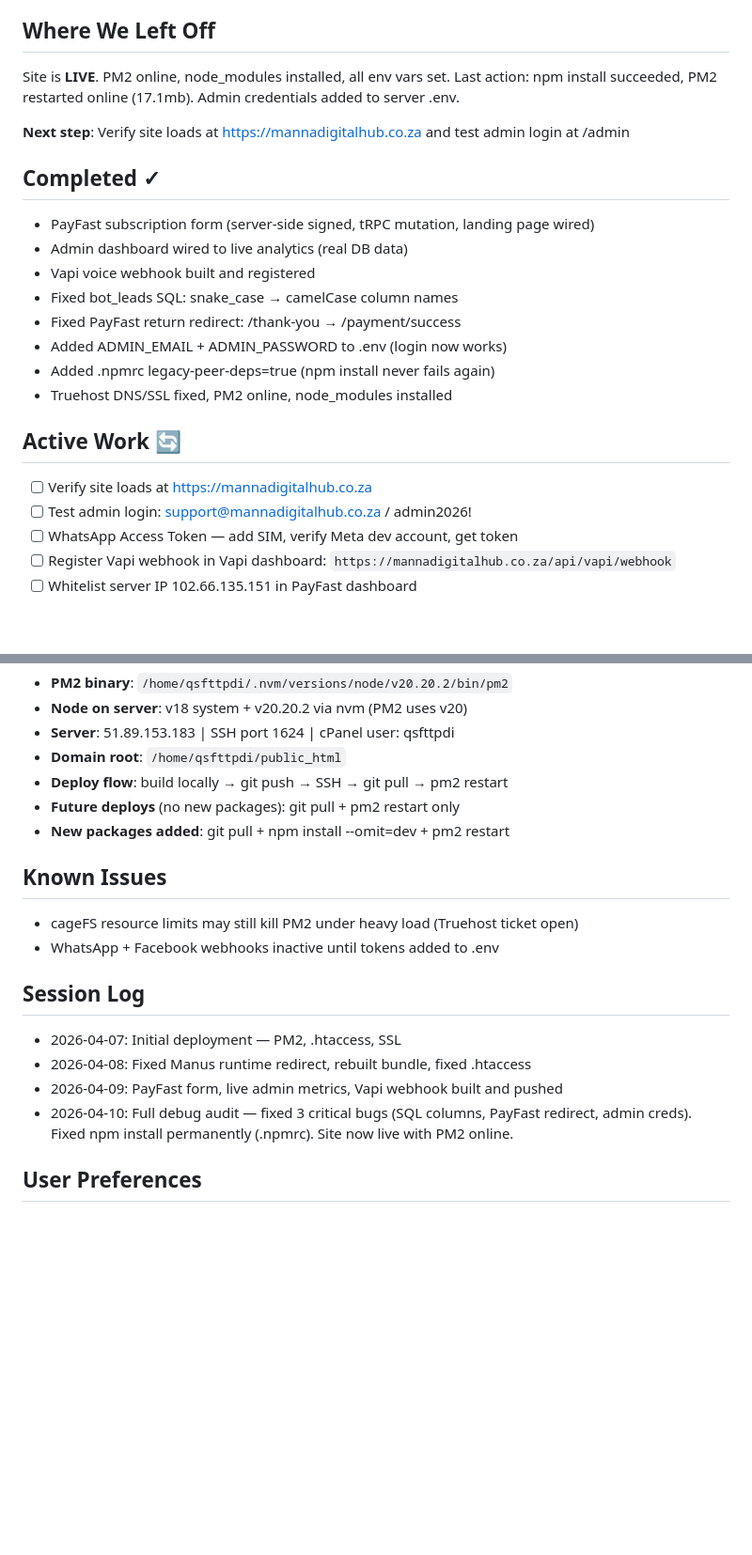
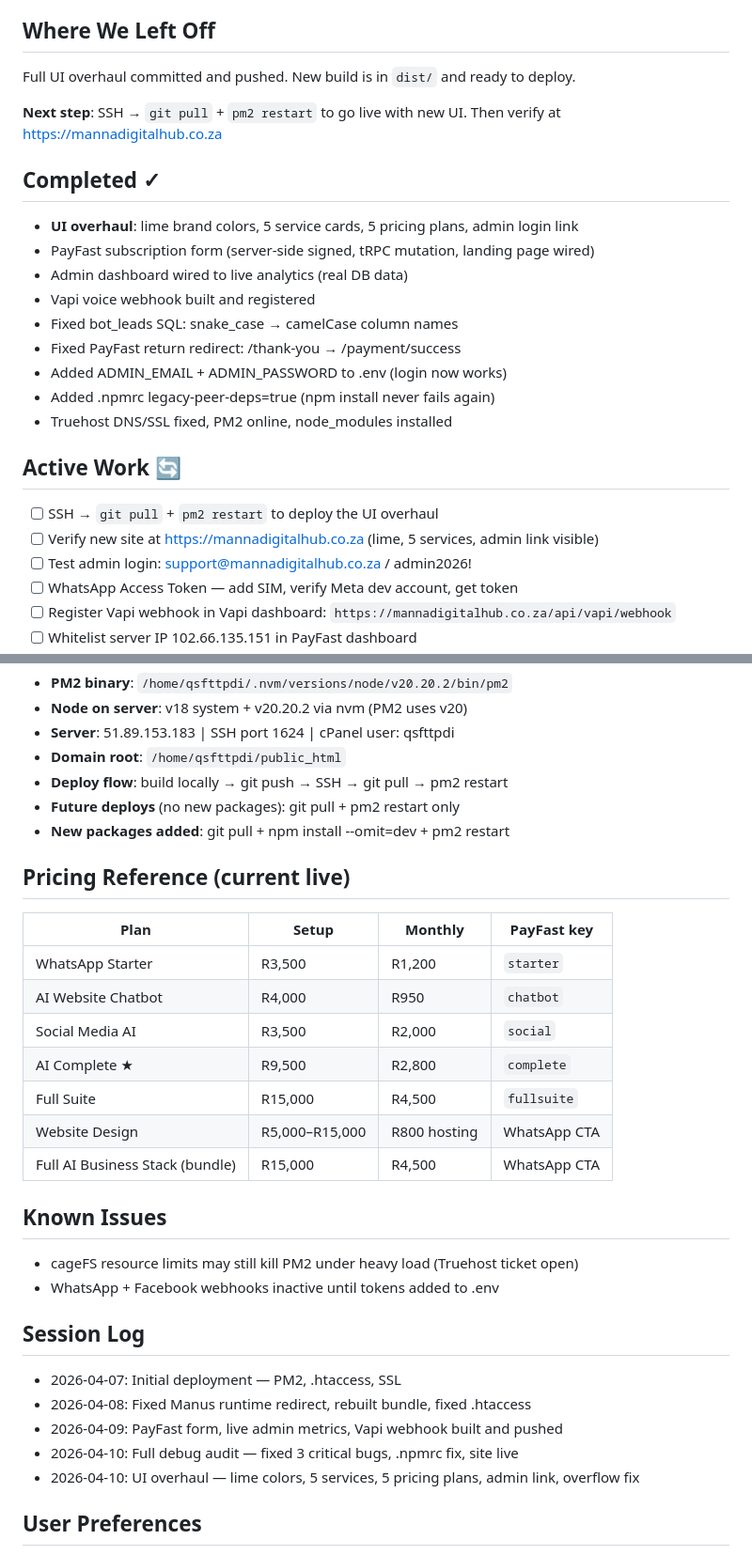
Before and after one commit to MannaDigitalHub/manna-agency-hub, a Markdown page: MEMORY.md, 2 parts joined by grey strips. Shown at 94% size. Drawn GitHub-style; blank space fills up the shorter version.

Commit message:
Update MEMORY.md — UI overhaul session wrap-up
https://claude.ai/code/session_01SmKxeEGe9jzG8VkV1318JC

```diff
--- a/MEMORY.md
+++ b/MEMORY.md
@@ -5,11 +5,12 @@ _Last updated: 2026-04-10 | Health: 10/10 | Branch: claude/design-manna-hub-syst
 Manna Digital Hub — AI automation agency for South African businesses. React + Express + tRPC + Drizzle ORM + Anthropic Claude (MannaBot). Deployed on Truehost shared hosting (lon110.truehost.cloud), SSH port 1624.
 
 ## Where We Left Off
-Site is **LIVE**. PM2 online, node_modules installed, all env vars set. Last action: npm install succeeded, PM2 restarted online (17.1mb). Admin credentials added to server .env.
+Full UI overhaul committed and pushed. New build is in `dist/` and ready to deploy.
 
-**Next step**: Verify site loads at https://mannadigitalhub.co.za and test admin login at /admin
+**Next step**: SSH → `git pull` + `pm2 restart` to go live with new UI. Then verify at https://mannadigitalhub.co.za
 
 ## Completed ✓
+- **UI overhaul**: lime brand colors, 5 service cards, 5 pricing plans, admin login link
 - PayFast subscription form (server-side signed, tRPC mutation, landing page wired)
 - Admin dashboard wired to live analytics (real DB data)
 - Vapi voice webhook built and registered
@@ -20,7 +21,8 @@ Site is **LIVE**. PM2 online, node_modules installed, all env vars set. Last act
 - Truehost DNS/SSL fixed, PM2 online, node_modules installed
 
 ## Active Work 🔄
-- [ ] Verify site loads at https://mannadigitalhub.co.za
+- [ ] SSH → `git pull` + `pm2 restart` to deploy the UI overhaul
+- [ ] Verify new site at https://mannadigitalhub.co.za (lime, 5 services, admin link visible)
 - [ ] Test admin login: support@mannadigitalhub.co.za / admin2026!
 - [ ] WhatsApp Access Token — add SIM, verify Meta dev account, get token
 - [ ] Register Vapi webhook in Vapi dashboard: `https://mannadigitalhub.co.za/api/vapi/webhook`
@@ -60,6 +67,17 @@ Site is **LIVE**. PM2 online, node_modules installed, all env vars set. Last act
 - **Future deploys** (no new packages): git pull + pm2 restart only
 - **New packages added**: git pull + npm install --omit=dev + pm2 restart
 
+## Pricing Reference (current live)
+| Plan | Setup | Monthly | PayFast key |
+|------|-------|---------|-------------|
+| WhatsApp Starter | R3,500 | R1,200 | `starter` |
+| AI Website Chatbot | R4,000 | R950 | `chatbot` |
+| Social Media AI | R3,500 | R2,000 | `social` |
+| AI Complete ★ | R9,500 | R2,800 | `complete` |
+| Full Suite | R15,000 | R4,500 | `fullsuite` |
+| Website Design | R5,000–R15,000 | R800 hosting | WhatsApp CTA |
+| Full AI Business Stack (bundle) | R15,000 | R4,500 | WhatsApp CTA |
+
 ## Known Issues
 - cageFS resource limits may still kill PM2 under heavy load (Truehost ticket open)
 - WhatsApp + Facebook webhooks inactive until tokens added to .env
@@ -68,7 +86,8 @@ Site is **LIVE**. PM2 online, node_modules installed, all env vars set. Last act
 - 2026-04-07: Initial deployment — PM2, .htaccess, SSL
 - 2026-04-08: Fixed Manus runtime redirect, rebuilt bundle, fixed .htaccess
 - 2026-04-09: PayFast form, live admin metrics, Vapi webhook built and pushed
-- 2026-04-10: Full debug audit — fixed 3 critical bugs (SQL columns, PayFast redirect, admin creds). Fixed npm install permanently (.npmrc). Site now live with PM2 online.
+- 2026-04-10: Full debug audit — fixed 3 critical bugs, .npmrc fix, site live
+- 2026-04-10: UI overhaul — lime colors, 5 services, 5 pricing plans, admin link, overflow fix
 
 ## User Preferences
 - Direct communication, no fluff
```
Also changed, not shown: other parts of MEMORY.md (+6 -1 lines).
